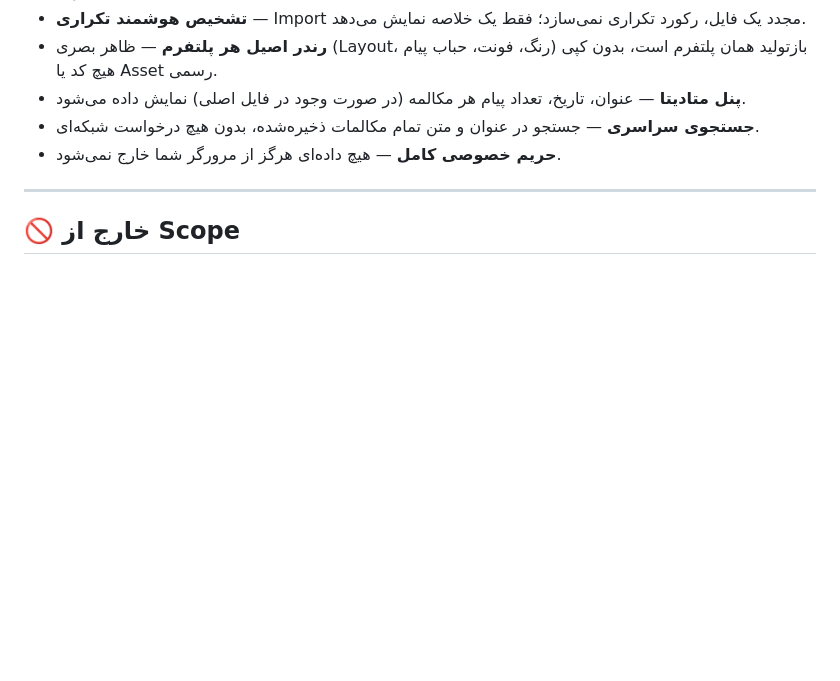
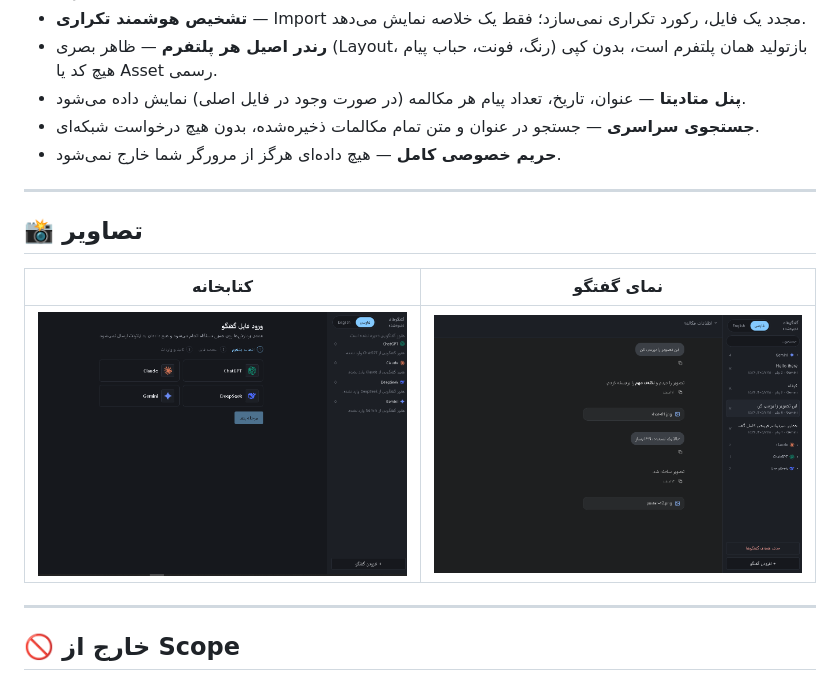
Before and after one commit to codingmodern/offline-ai-conversation-viewer, a Markdown page: README.fa.md, the part around the change. GitHub-like rendering; pictures changed too: docs/screenshots/fa-chat.png (added), docs/screenshots/fa-library.png (added); blank space fills up the shorter version.

Commit message:
docs: add screenshots to English and Persian README

```diff
--- a/README.fa.md
+++ b/README.fa.md
@@ -32,6 +32,14 @@
 - **پنل متادیتا** — عنوان، تاریخ، تعداد پیام هر مکالمه (در صورت وجود در فایل اصلی) نمایش داده می‌شود.
 - **جستجوی سراسری** — جستجو در عنوان و متن تمام مکالمات ذخیره‌شده، بدون هیچ درخواست شبکه‌ای.
 - **حریم خصوصی کامل** — هیچ داده‌ای هرگز از مرورگر شما خارج نمی‌شود.
+
+---
+
+## 📸 تصاویر
+
+| کتابخانه | نمای گفتگو |
+|---|---|
+| ![نمای کتابخانه با مکالمات واردشده در Sidebar](docs/screenshots/fa-library.png) | ![نمای گفتگو با ظاهر اصیل پلتفرم مبدا](docs/screenshots/fa-chat.png) |
 
 ---
 
```
Also changed, not shown: README.md (+8 -0 lines), docs/screenshots/en-chat.png (added), docs/screenshots/en-library.png (added).
